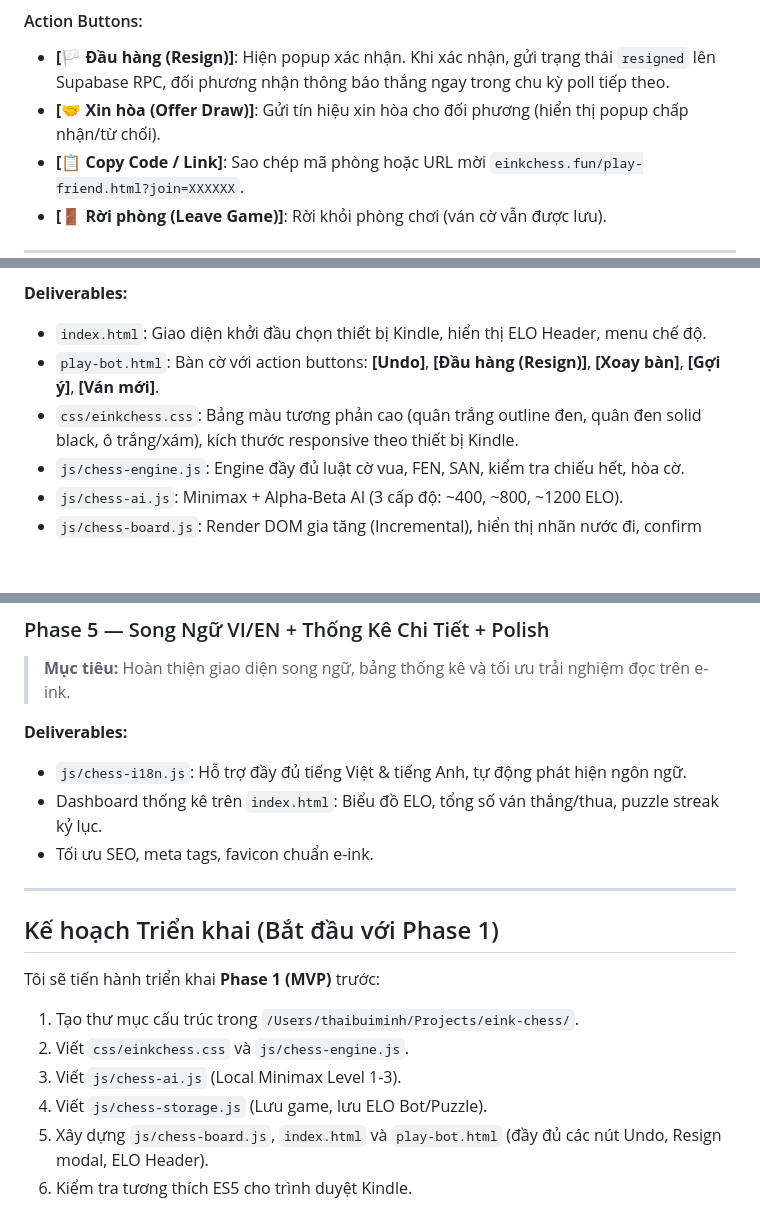
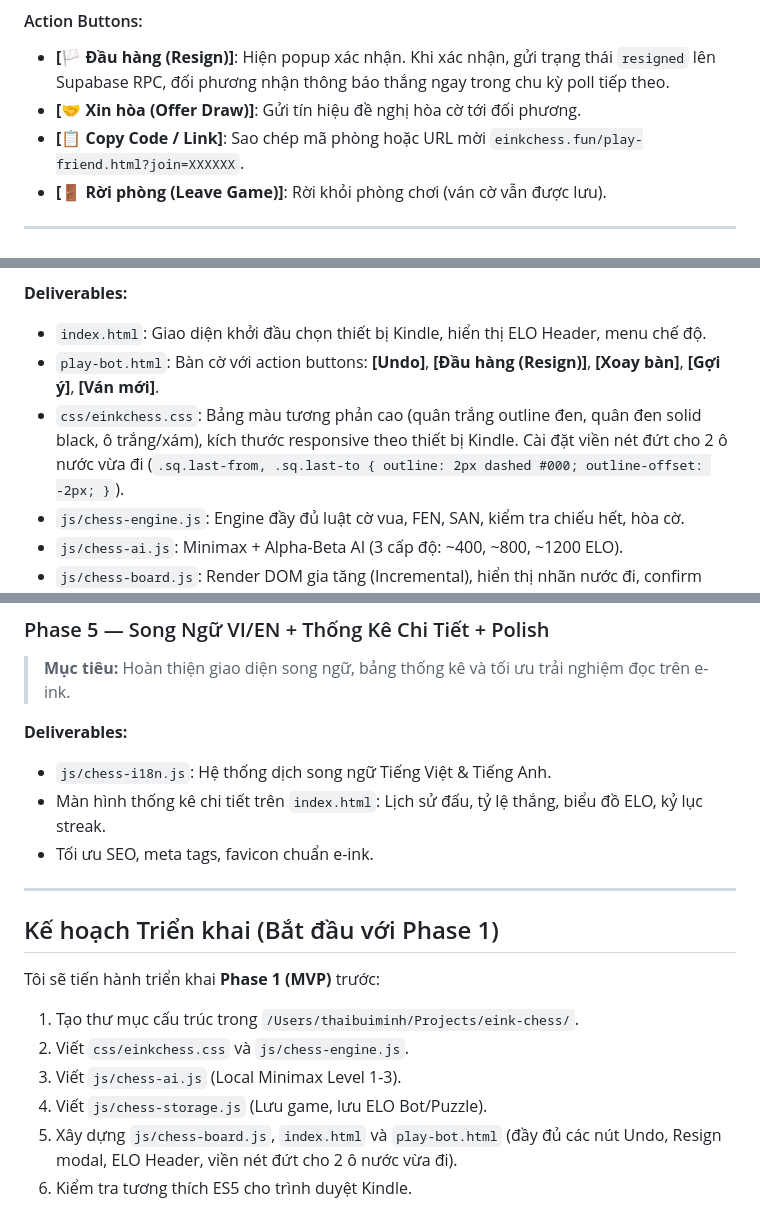
Before and after one commit to thaibm/eink-chess, a Markdown page: implementation_plan.md, 3 parts joined by grey strips. Rendered like a GitHub page; blank space fills up the shorter version.

```diff
--- a/implementation_plan.md
+++ b/implementation_plan.md
@@ -92,7 +93,7 @@ Xây dựng ứng dụng web Chess tối ưu cho Kindle e-reader, domain **einkc
 
 #### Action Buttons:
 - **[🏳 Đầu hàng (Resign)]**: Hiện popup xác nhận. Khi xác nhận, gửi trạng thái `resigned` lên Supabase RPC, đối phương nhận thông báo thắng ngay trong chu kỳ poll tiếp theo.
-- **[🤝 Xin hòa (Offer Draw)]**: Gửi tín hiệu xin hòa cho đối phương (hiển thị popup chấp nhận/từ chối).
+- **[🤝 Xin hòa (Offer Draw)]**: Gửi tín hiệu đề nghị hòa cờ tới đối phương.
 - **[📋 Copy Code / Link]**: Sao chép mã phòng hoặc URL mời `einkchess.fun/play-friend.html?join=XXXXXX`.
 - **[🚪 Rời phòng (Leave Game)]**: Rời khỏi phòng chơi (ván cờ vẫn được lưu).
 
@@ -145,7 +146,7 @@ eink-chess/                             ← Repo: /Users/thaibuiminh/Projects/ei
 **Deliverables:**
 - `index.html`: Giao diện khởi đầu chọn thiết bị Kindle, hiển thị ELO Header, menu chế độ.
 - `play-bot.html`: Bàn cờ với action buttons: **[Undo]**, **[Đầu hàng (Resign)]**, **[Xoay bàn]**, **[Gợi ý]**, **[Ván mới]**.
-- `css/einkchess.css`: Bảng màu tương phản cao (quân trắng outline đen, quân đen solid black, ô trắng/xám), kích thước responsive theo thiết bị Kindle.
+- `css/einkchess.css`: Bảng màu tương phản cao (quân trắng outline đen, quân đen solid black, ô trắng/xám), kích thước responsive theo thiết bị Kindle. Cài đặt viền nét đứt cho 2 ô nước vừa đi (`.sq.last-from, .sq.last-to { outline: 2px dashed #000; outline-offset: -2px; }`).
 - `js/chess-engine.js`: Engine đầy đủ luật cờ vua, FEN, SAN, kiểm tra chiếu hết, hòa cờ.
 - `js/chess-ai.js`: Minimax + Alpha-Beta AI (3 cấp độ: ~400, ~800, ~1200 ELO).
 - `js/chess-board.js`: Render DOM gia tăng (Incremental), hiển thị nhãn nước đi, confirm dialogs.
@@ -220,8 +221,8 @@ eink-chess/                             ← Repo: /Users/thaibuiminh/Projects/ei
 > **Mục tiêu:** Hoàn thiện giao diện song ngữ, bảng thống kê và tối ưu trải nghiệm đọc trên e-ink.
 
 **Deliverables:**
-- `js/chess-i18n.js`: Hỗ trợ đầy đủ tiếng Việt & tiếng Anh, tự động phát hiện ngôn ngữ.
-- Dashboard thống kê trên `index.html`: Biểu đồ ELO, tổng số ván thắng/thua, puzzle streak kỷ lục.
+- `js/chess-i18n.js`: Hệ thống dịch song ngữ Tiếng Việt & Tiếng Anh.
+- Màn hình thống kê chi tiết trên `index.html`: Lịch sử đấu, tỷ lệ thắng, biểu đồ ELO, kỷ lục streak.
 - Tối ưu SEO, meta tags, favicon chuẩn e-ink.
 
 ---
@@ -233,5 +234,5 @@ Tôi sẽ tiến hành triển khai **Phase 1 (MVP)** trước:
 2. Viết `css/einkchess.css` và `js/chess-engine.js`.
 3. Viết `js/chess-ai.js` (Local Minimax Level 1-3).
 4. Viết `js/chess-storage.js` (Lưu game, lưu ELO Bot/Puzzle).
-5. Xây dựng `js/chess-board.js`, `index.html` và `play-bot.html` (đầy đủ các nút Undo, Resign modal, ELO Header).
+5. Xây dựng `js/chess-board.js`, `index.html` và `play-bot.html` (đầy đủ các nút Undo, Resign modal, ELO Header, viền nét đứt cho 2 ô nước vừa đi).
 6. Kiểm tra tương thích ES5 cho trình duyệt Kindle.
```
Also changed, not shown: other parts of implementation_plan.md (+1 -0 lines), requirements_einkchess.md (+5 -5 lines).
